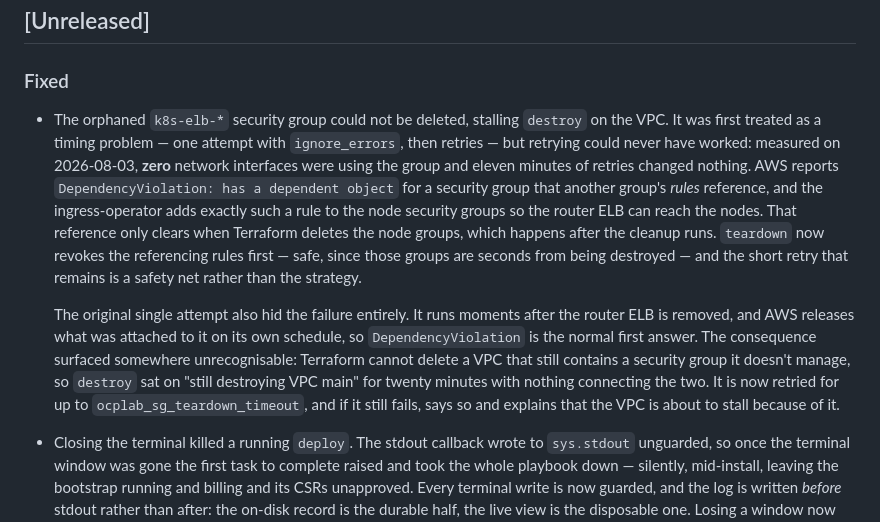
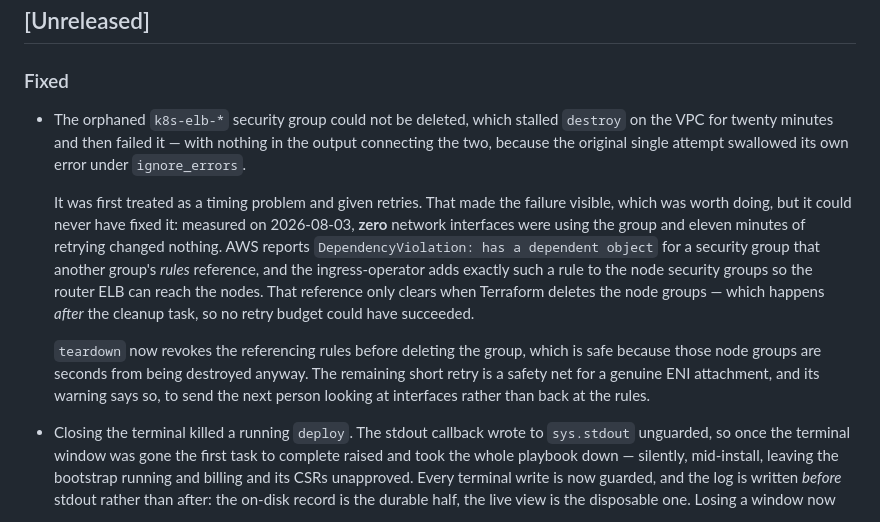
Before and after one commit to LuixyToledo97/openshift-upi-aws, a Markdown page: CHANGELOG.md, the part around the change. GitHub-like rendering.

Commit message:
Tidy the security-group changelog entry
The previous edit spliced the new explanation on top of the old one, leaving
the superseded "AWS releases it on its own schedule" theory in the same bullet
as the finding that disproves it. Rewritten as one account: what broke, the
fix that could not have worked and why, and the one that does.

```diff
--- a/CHANGELOG.md
+++ b/CHANGELOG.md
@@ -8,27 +8,27 @@ uses [Semantic Versioning](https://semver.org/).
 
 ### Fixed
 
-- The orphaned `k8s-elb-*` security group could not be deleted, stalling
-  `destroy` on the VPC. It was first treated as a timing problem — one attempt
-  with `ignore_errors`, then retries — but retrying could never have worked:
+- The orphaned `k8s-elb-*` security group could not be deleted, which stalled
+  `destroy` on the VPC for twenty minutes and then failed it — with nothing in
+  the output connecting the two, because the original single attempt swallowed
+  its own error under `ignore_errors`.
+
+  It was first treated as a timing problem and given retries. That made the
+  failure visible, which was worth doing, but it could never have fixed it:
   measured on 2026-08-03, **zero** network interfaces were using the group and
-  eleven minutes of retries changed nothing. AWS reports
+  eleven minutes of retrying changed nothing. AWS reports
   `DependencyViolation: has a dependent object` for a security group that
   another group's *rules* reference, and the ingress-operator adds exactly such
   a rule to the node security groups so the router ELB can reach the nodes.
-  That reference only clears when Terraform deletes the node groups, which
-  happens after the cleanup runs. `teardown` now revokes the referencing rules
-  first — safe, since those groups are seconds from being destroyed — and the
-  short retry that remains is a safety net rather than the strategy.
+  That reference only clears when Terraform deletes the node groups — which
+  happens *after* the cleanup task, so no retry budget could have succeeded.
 
-  The original single attempt also hid the failure entirely. It runs moments after the router ELB is
-  removed, and AWS releases what was attached to it on its own schedule, so
-  `DependencyViolation` is the normal first answer. The consequence surfaced
-  somewhere unrecognisable: Terraform cannot delete a VPC that still contains a
-  security group it doesn't manage, so `destroy` sat on "still destroying VPC
-  main" for twenty minutes with nothing connecting the two. It is now retried
-  for up to `ocplab_sg_teardown_timeout`, and if it still fails, says so and
-  explains that the VPC is about to stall because of it.
+  `teardown` now revokes the referencing rules before deleting the group, which
+  is safe because those node groups are seconds from being destroyed anyway.
+  The remaining short retry is a safety net for a genuine ENI attachment, and
+  its warning says so, to send the next person looking at interfaces rather
+  than back at the rules.
+
 - Closing the terminal killed a running `deploy`. The stdout callback wrote to
   `sys.stdout` unguarded, so once the terminal window was gone the first task
   to complete raised and took the whole playbook down — silently, mid-install,
```
